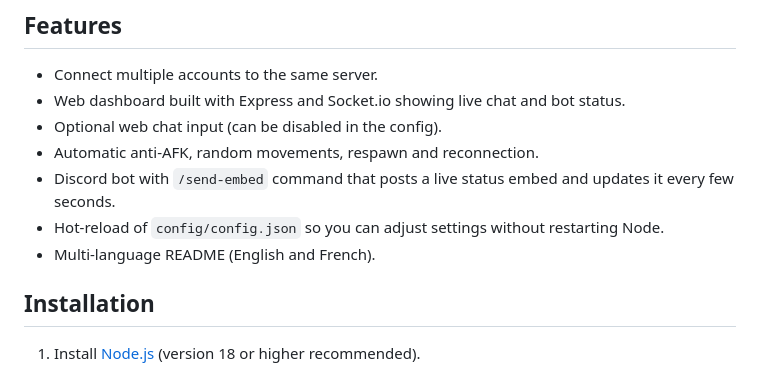
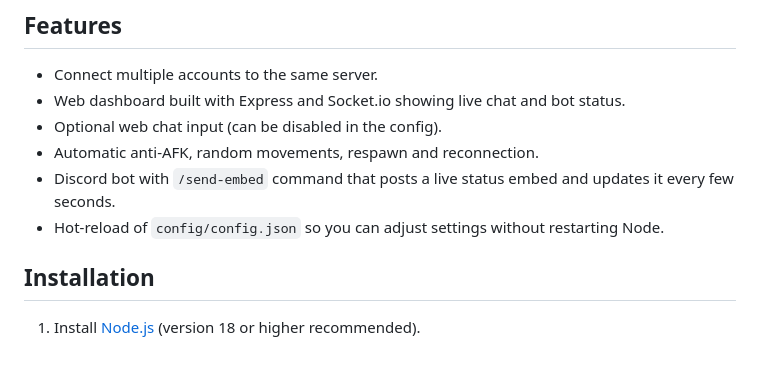
Before and after one commit to luoxthedev/donutsmp-farm-bot, a Markdown page: README.md, the part around the change. Rendered like a GitHub page.

```diff
--- a/README.md
+++ b/README.md
@@ -17,7 +17,6 @@ This project lets you run multiple Minecraft bot accounts using the [mineflayer]
 - Automatic anti‑AFK, random movements, respawn and reconnection.
 - Discord bot with `/send-embed` command that posts a live status embed and updates it every few seconds.
 - Hot‑reload of `config/config.json` so you can adjust settings without restarting Node.
-- Multi‑language README (English and French).
 
 ## Installation
 
```
Also changed, not shown: README_fr.md (+0 -1 lines).
